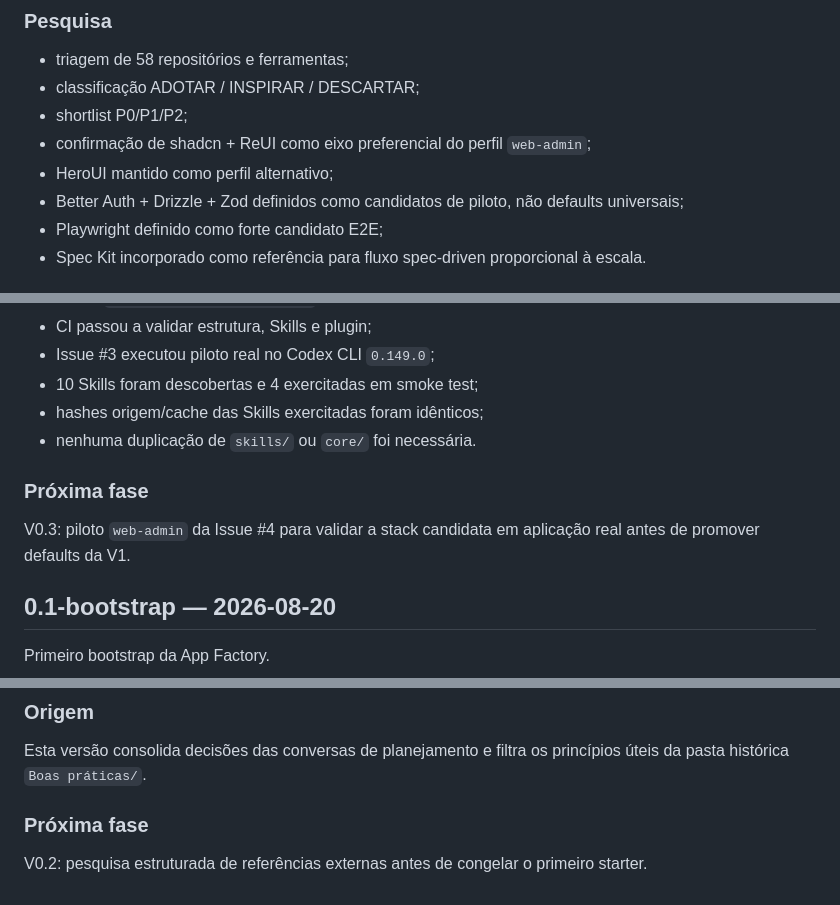
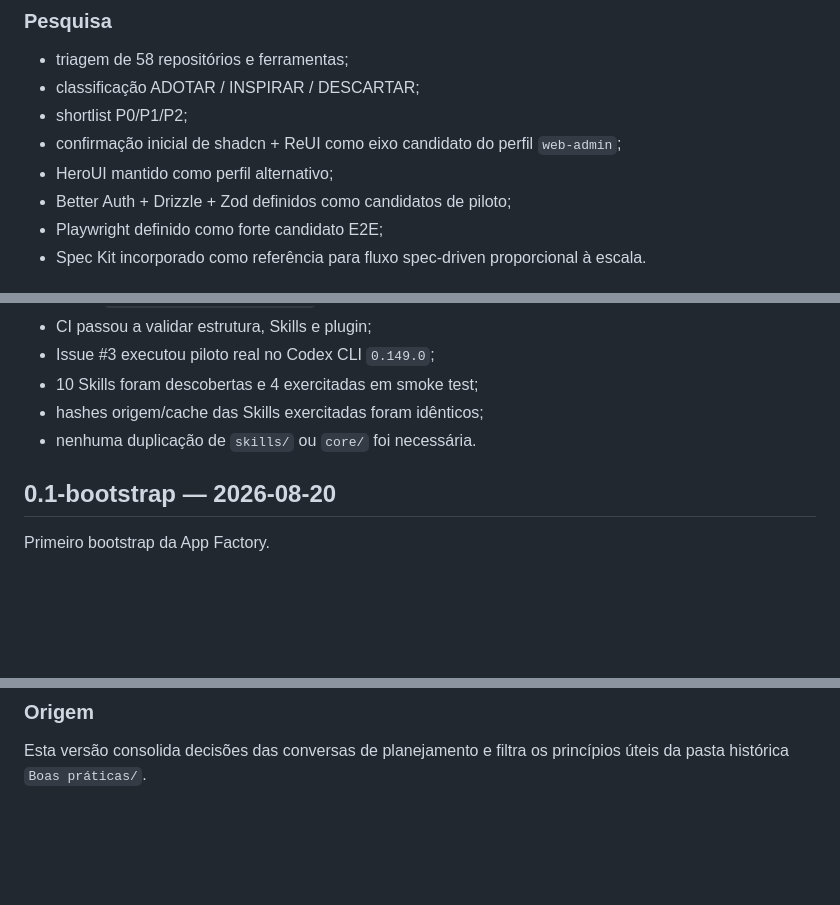
Before and after one commit to mcpmieda/app-factory, a Markdown page: CHANGELOG.md, 3 parts joined by grey strips. Rendered like a GitHub page; blank space fills up the shorter version.

```diff
--- a/CHANGELOG.md
+++ b/CHANGELOG.md
@@ -25,9 +79,9 @@ Pesquisa estruturada e validação do primeiro adaptador real da App Factory.
 - triagem de 58 repositórios e ferramentas;
 - classificação ADOTAR / INSPIRAR / DESCARTAR;
 - shortlist P0/P1/P2;
-- confirmação de shadcn + ReUI como eixo preferencial do perfil `web-admin`;
+- confirmação inicial de shadcn + ReUI como eixo candidato do perfil `web-admin`;
 - HeroUI mantido como perfil alternativo;
-- Better Auth + Drizzle + Zod definidos como candidatos de piloto, não defaults universais;
+- Better Auth + Drizzle + Zod definidos como candidatos de piloto;
 - Playwright definido como forte candidato E2E;
 - Spec Kit incorporado como referência para fluxo spec-driven proporcional à escala.
 
@@ -50,10 +104,6 @@ Pesquisa estruturada e validação do primeiro adaptador real da App Factory.
 - 10 Skills foram descobertas e 4 exercitadas em smoke test;
 - hashes origem/cache das Skills exercitadas foram idênticos;
 - nenhuma duplicação de `skills/` ou `core/` foi necessária.
-
-### Próxima fase
-
-V0.3: piloto `web-admin` da Issue #4 para validar a stack candidata em aplicação real antes de promover defaults da V1.
 
 ## 0.1-bootstrap — 2026-08-20
 
@@ -83,7 +133,3 @@ Primeiro bootstrap da App Factory.
 ### Origem
 
 Esta versão consolida decisões das conversas de planejamento e filtra os princípios úteis da pasta histórica `Boas práticas/`.
-
-### Próxima fase
-
-V0.2: pesquisa estruturada de referências externas antes de congelar o primeiro starter.
```
Also changed, not shown: other parts of CHANGELOG.md (+54 -0 lines).
